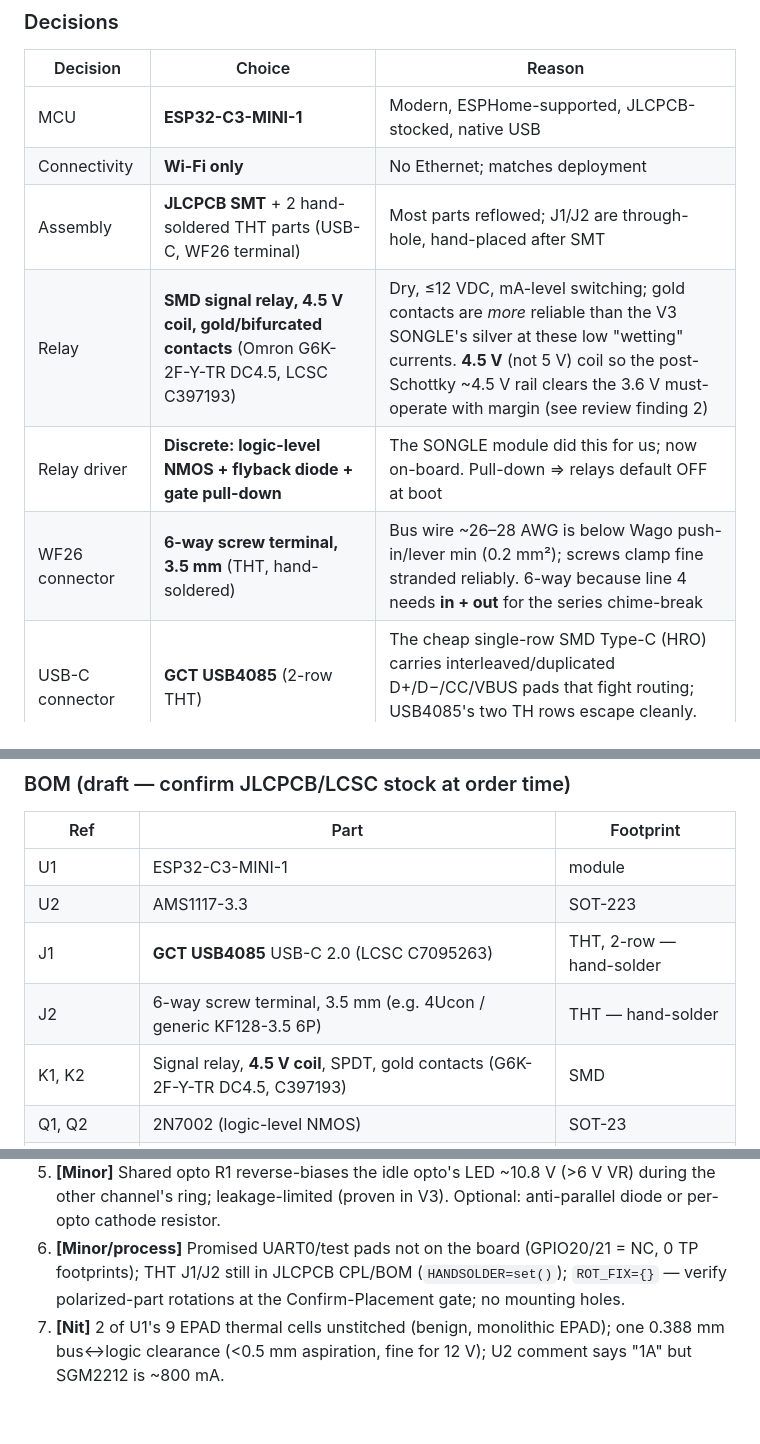
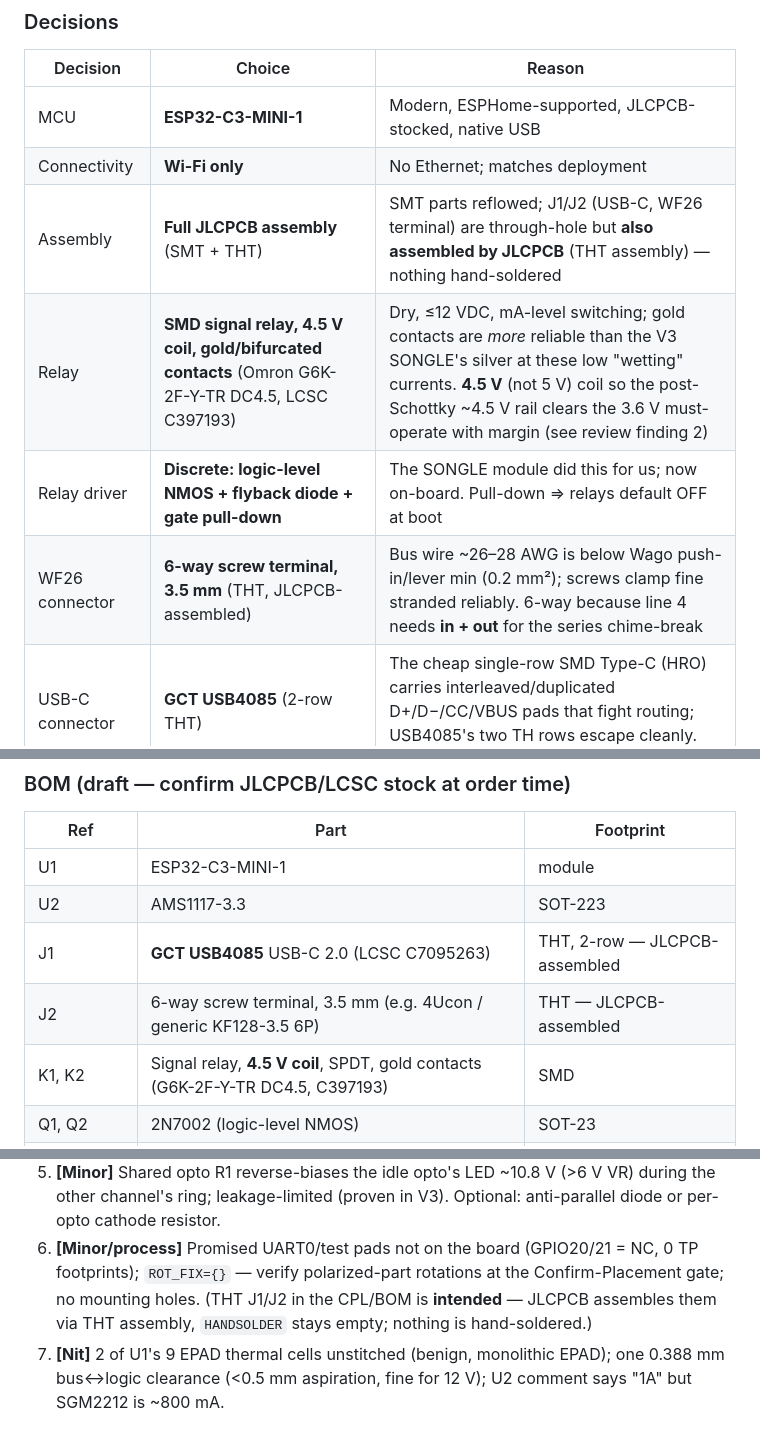
Before and after one commit to gunnarbeutner/doorbell, a Markdown page: DESIGN.md, 3 parts joined by grey strips. Drawn GitHub-style.

Commit message:
Docs: JLCPCB assembles the THT connectors — drop hand-solder language
We're not hand-soldering anything. J1 (USB-C) and J2 (6-way terminal) are
through-hole but assembled by JLCPCB (already in the CPL/BOM; HANDSOLDER stays
empty). Update the docs to match the code.

- DESIGN.md: WF26-connector line, assembly decision row, J1/J2 BOM rows, and the
  BOM note -> "JLCPCB-assembled, not hand-soldered"; resolve the hand-solder/CPL
  inconsistency in review finding 6.
- ORDERING.md: explicit note under PCB Assembly that J1/J2 are JLCPCB-assembled THT
  (confirm through-hole assembly is included in the quote).

(kicad/README.md's part-mapping table is broadly stale and still mentions
hand-soldering; left for a separate refresh.)

```diff
--- a/DESIGN.md
+++ b/DESIGN.md
@@ -233,10 +233,10 @@ module — all on one JLCPCB-assembled PCB. No low-level "what works" is re-engi
 |----------|--------|--------|
 | MCU | **ESP32-C3-MINI-1** | Modern, ESPHome-supported, JLCPCB-stocked, native USB |
 | Connectivity | **Wi-Fi only** | No Ethernet; matches deployment |
-| Assembly | **JLCPCB SMT** + 2 hand-soldered THT parts (USB-C, WF26 terminal) | Most parts reflowed; J1/J2 are through-hole, hand-placed after SMT |
+| Assembly | **Full JLCPCB assembly** (SMT + THT) | SMT parts reflowed; J1/J2 (USB-C, WF26 terminal) are through-hole but **also assembled by JLCPCB** (THT assembly) — nothing hand-soldered |
 | Relay | **SMD signal relay, 4.5 V coil, gold/bifurcated contacts** (Omron G6K-2F-Y-TR DC4.5, LCSC C397193) | Dry, ≤12 VDC, mA-level switching; gold contacts are *more* reliable than the V3 SONGLE's silver at these low "wetting" currents. **4.5 V** (not 5 V) coil so the post-Schottky ~4.5 V rail clears the 3.6 V must-operate with margin (see review finding 2) |
 | Relay driver | **Discrete: logic-level NMOS + flyback diode + gate pull-down** | The SONGLE module did this for us; now on-board. Pull-down ⇒ relays default OFF at boot |
-| WF26 connector | **6-way screw terminal, 3.5 mm** (THT, hand-soldered) | Bus wire ~26–28 AWG is below Wago push-in/lever min (0.2 mm²); screws clamp fine stranded reliably. 6-way because line 4 needs **in + out** for the series chime-break |
+| WF26 connector | **6-way screw terminal, 3.5 mm** (THT, JLCPCB-assembled) | Bus wire ~26–28 AWG is below Wago push-in/lever min (0.2 mm²); screws clamp fine stranded reliably. 6-way because line 4 needs **in + out** for the series chime-break |
 | USB-C connector | **GCT USB4085** (2-row THT) | The cheap single-row SMD Type-C (HRO) carries interleaved/duplicated D+/D−/CC/VBUS pads that fight routing; USB4085's two TH rows escape cleanly. LCSC C7095263 |
 | Layers | **4-layer** (F.Cu / GND / +3V3 / B.Cu) | Solid GND + power planes; lets the USB D+/D− pair route together and keeps signals off the planes |
 | Power | **USB-C** (5 V) → **SGM2212-3.3** (low-dropout LDO, LCSC C3294699) via a series SS14 VBUS reverse-protection Schottky | native-USB flashing/logging on the C3; +5V & +3V3 distributed on the planes. Low-dropout part chosen so the ~0.45 V Schottky drop still leaves ~1 V headroom (an AMS1117's 1.3 V dropout would have browned out under WiFi TX) |
@@ -304,8 +304,8 @@ so this is about hum/ground-loops more than shock, but it's a property worth kee
 |-----|------|-----------|
 | U1 | ESP32-C3-MINI-1 | module |
 | U2 | AMS1117-3.3 | SOT-223 |
-| J1 | **GCT USB4085** USB-C 2.0 (LCSC C7095263) | THT, 2-row — hand-solder |
-| J2 | 6-way screw terminal, 3.5 mm (e.g. 4Ucon / generic KF128-3.5 6P) | THT — hand-solder |
+| J1 | **GCT USB4085** USB-C 2.0 (LCSC C7095263) | THT, 2-row — JLCPCB-assembled |
+| J2 | 6-way screw terminal, 3.5 mm (e.g. 4Ucon / generic KF128-3.5 6P) | THT — JLCPCB-assembled |
 | K1, K2 | Signal relay, **4.5 V coil**, SPDT, gold contacts (G6K-2F-Y-TR DC4.5, C397193) | SMD |
 | Q1, Q2 | 2N7002 (logic-level NMOS) | SOT-23 |
 | D1, D2 | 1N4148W (flyback) | SOD-123 |
@@ -417,7 +417,8 @@ connectivity; galvanic isolation (bus↔logic only via optos/relay gaps).
    other channel's ring; leakage-limited (proven in V3). Optional: anti-parallel diode or
    per-opto cathode resistor.
 6. **[Minor/process]** Promised UART0/test pads not on the board (GPIO20/21 = NC, 0 TP
-   footprints); THT J1/J2 still in JLCPCB CPL/BOM (`HANDSOLDER=set()`); `ROT_FIX={}` — verify
-   polarized-part rotations at the Confirm-Placement gate; no mounting holes.
+   footprints); `ROT_FIX={}` — verify polarized-part rotations at the Confirm-Placement gate;
+   no mounting holes. (THT J1/J2 in the CPL/BOM is **intended** — JLCPCB assembles them via THT
+   assembly, `HANDSOLDER` stays empty; nothing is hand-soldered.)
 7. **[Nit]** 2 of U1's 9 EPAD thermal cells unstitched (benign, monolithic EPAD); one 0.388 mm
    bus↔logic clearance (<0.5 mm aspiration, fine for 12 V); U2 comment says "1A" but SGM2212 is ~800 mA.
```
Also changed, not shown: other parts of DESIGN.md (+2 -2 lines), ORDERING.md (+3 -0 lines).
